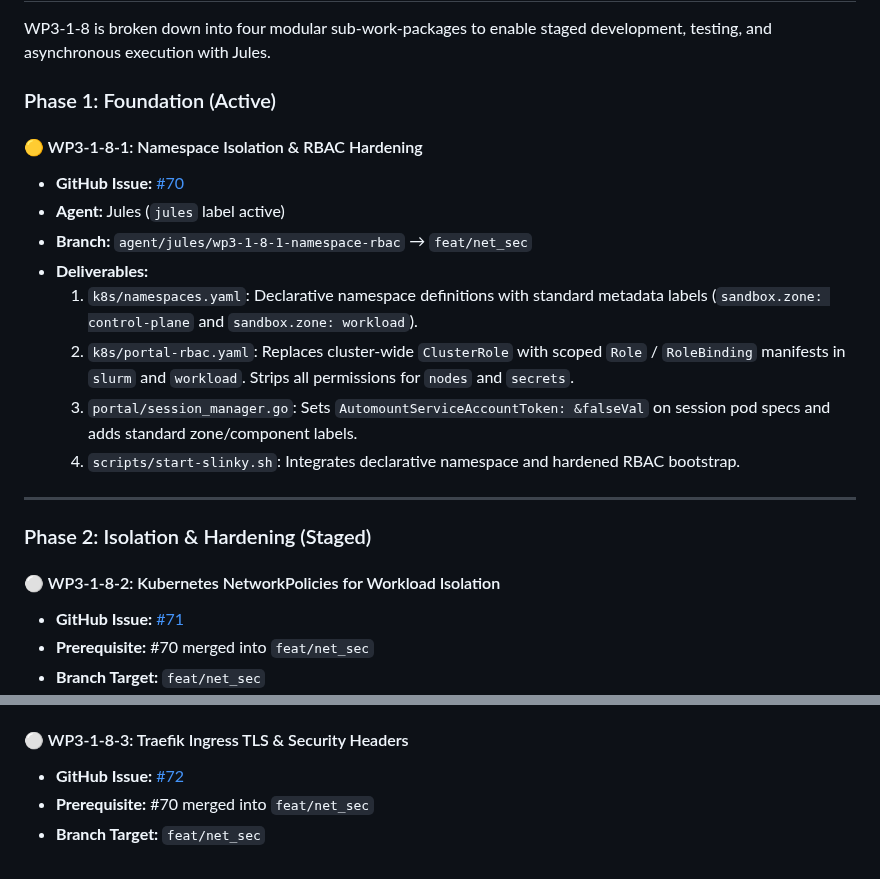
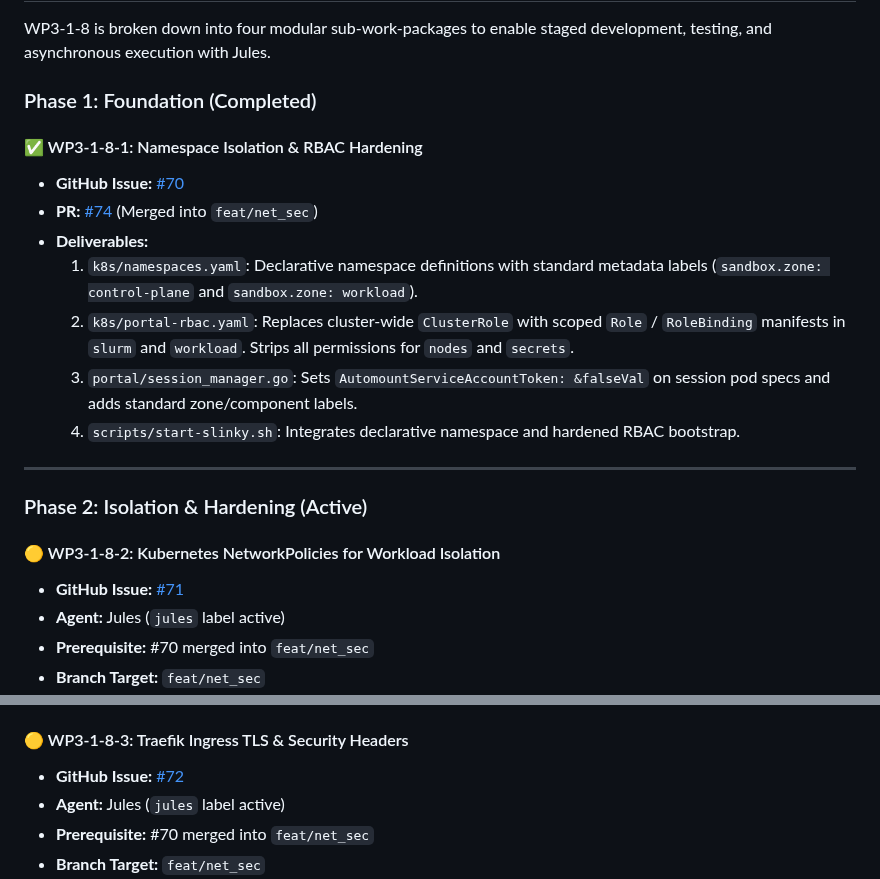
Before and after one commit to khemingkapat/ai_sandbox, a Markdown page: docs/WP3-1-8_NETWORK_SECURITY_OUTLINE.md, 2 parts joined by grey strips. Drawn GitHub-style.

Commit message:
docs: mark WP3-1-8-1 complete and activate WP3-1-8-2 and WP3-1-8-3 for Jules

```diff
--- a/docs/WP3-1-8_NETWORK_SECURITY_OUTLINE.md
+++ b/docs/WP3-1-8_NETWORK_SECURITY_OUTLINE.md
@@ -83,12 +83,11 @@ flowchart TD
 
 WP3-1-8 is broken down into four modular sub-work-packages to enable staged development, testing, and asynchronous execution with Jules.
 
-### Phase 1: Foundation (Active)
+### Phase 1: Foundation (Completed)
 
-#### 🟡 WP3-1-8-1: Namespace Isolation & RBAC Hardening
+#### ✅ WP3-1-8-1: Namespace Isolation & RBAC Hardening
 * **GitHub Issue:** [#70](https://github.com/khemingkapat/ai_sandbox/issues/70)
-* **Agent:** Jules (`jules` label active)
-* **Branch:** `agent/jules/wp3-1-8-1-namespace-rbac` → `feat/net_sec`
+* **PR:** [#74](https://github.com/khemingkapat/ai_sandbox/pull/74) (Merged into `feat/net_sec`)
 * **Deliverables:**
   1. `k8s/namespaces.yaml`: Declarative namespace definitions with standard metadata labels (`sandbox.zone: control-plane` and `sandbox.zone: workload`).
   2. `k8s/portal-rbac.yaml`: Replaces cluster-wide `ClusterRole` with scoped `Role` / `RoleBinding` manifests in `slurm` and `workload`. Strips all permissions for `nodes` and `secrets`.
@@ -97,10 +96,11 @@ WP3-1-8 is broken down into four modular sub-work-packages to enable staged deve
 
 ---
 
-### Phase 2: Isolation & Hardening (Staged)
+### Phase 2: Isolation & Hardening (Active)
 
-#### ⚪ WP3-1-8-2: Kubernetes NetworkPolicies for Workload Isolation
+#### 🟡 WP3-1-8-2: Kubernetes NetworkPolicies for Workload Isolation
 * **GitHub Issue:** [#71](https://github.com/khemingkapat/ai_sandbox/issues/71)
+* **Agent:** Jules (`jules` label active)
 * **Prerequisite:** #70 merged into `feat/net_sec`
 * **Branch Target:** `feat/net_sec`
 * **Deliverables:**
@@ -111,8 +111,9 @@ WP3-1-8 is broken down into four modular sub-work-packages to enable staged deve
   5. `k8s/network-policies/allow-internet-egress.yaml`: Egress to `0.0.0.0/0` with RFC 1918 exceptions (`10.0.0.0/8`, `172.16.0.0/12`, `192.168.0.0/16`).
   6. `scripts/start-slinky.sh`: Applies `k8s/network-policies/` on cluster initialization.
 
-#### ⚪ WP3-1-8-3: Traefik Ingress TLS & Security Headers
+#### 🟡 WP3-1-8-3: Traefik Ingress TLS & Security Headers
 * **GitHub Issue:** [#72](https://github.com/khemingkapat/ai_sandbox/issues/72)
+* **Agent:** Jules (`jules` label active)
 * **Prerequisite:** #70 merged into `feat/net_sec`
 * **Branch Target:** `feat/net_sec`
 * **Deliverables:**
```
Also changed, not shown: docs/WORK_PACKAGES.md (+3 -3 lines).
